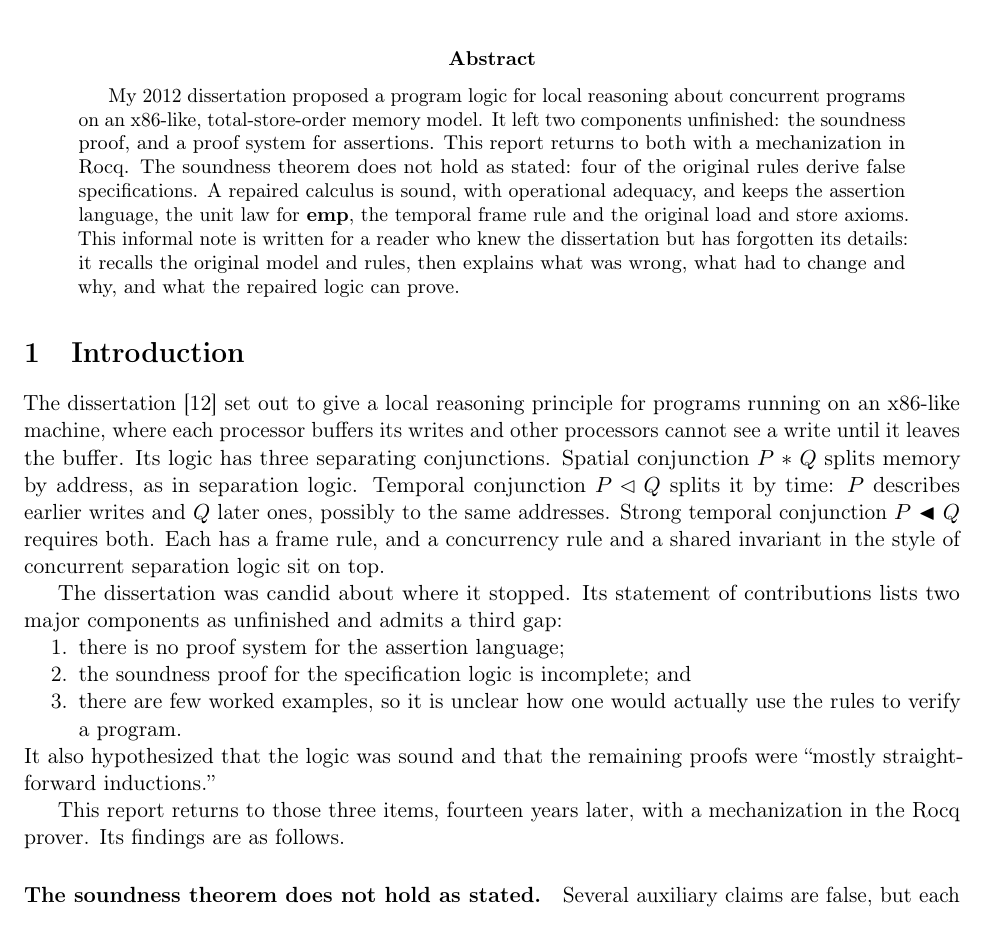
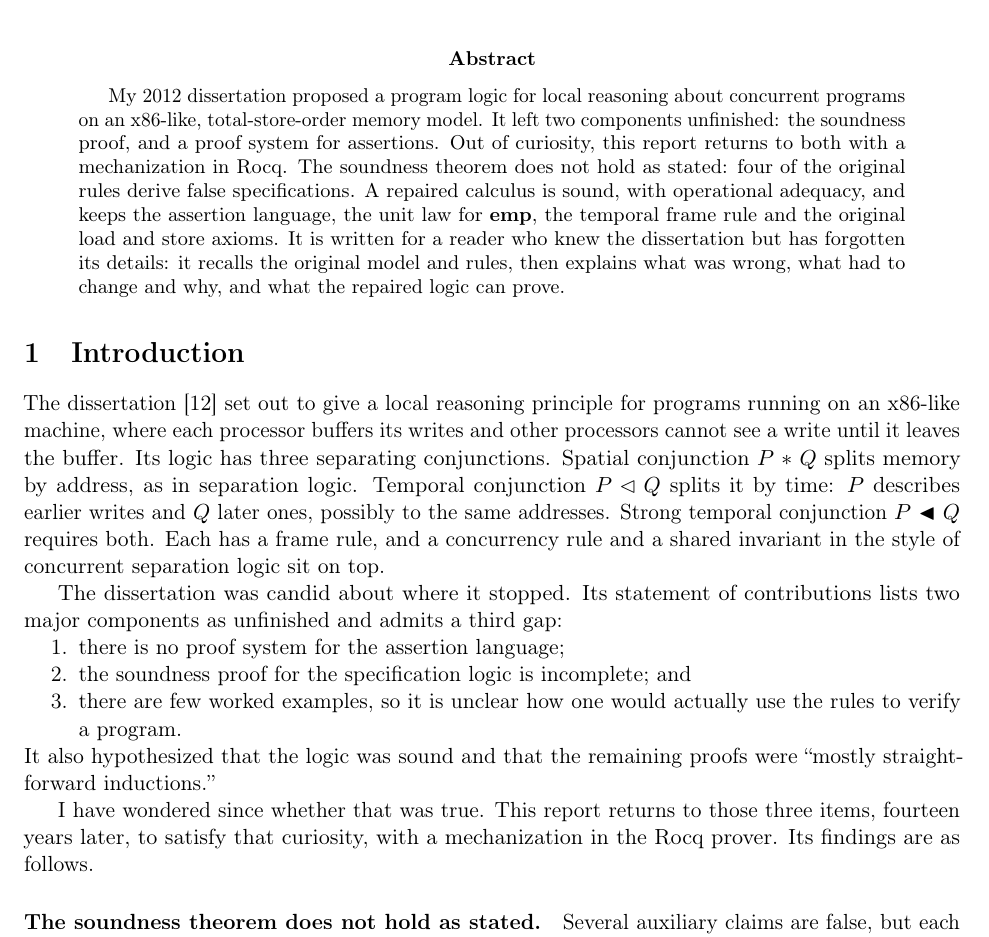
Before and after one commit to iwehrman/weak-memory-local-reasoning-revised, a LaTeX paper (paper/main.tex, which reads paper/sections/intro.tex): part of page 1 of 21, cut so that both start at the same text. Compiled offline with pdfLaTeX.

Commit message:
Give curiosity as the report's motive
Co-Authored-By: Claude Fable 5.2 <noreply@anthropic.com>

```diff
--- a/paper/main.tex
+++ b/paper/main.tex
@@ -29,12 +29,13 @@
 My 2012 dissertation proposed a program logic for local reasoning about
 concurrent programs on an x86-like, total-store-order memory model. It left
 two components unfinished: the soundness proof, and a proof system for
-assertions. This report returns to both with a mechanization in Rocq. The
+assertions. Out of curiosity, this report returns to both with a mechanization in
+Rocq. The
 soundness theorem does not hold as stated: four of the original rules derive
 false specifications. A repaired calculus is sound, with operational
 adequacy, and keeps the assertion language, the unit law for $\femp$, the
-temporal frame rule and the original load and store axioms. This
-informal note is written for a reader who knew the dissertation but has forgotten its
+temporal frame rule and the original load and store axioms. It
+is written for a reader who knew the dissertation but has forgotten its
 details: it recalls the original model and rules, then explains what was
 wrong, what had to change and why, and what the repaired logic can prove.
 \end{abstract}
--- a/paper/sections/intro.tex
+++ b/paper/sections/intro.tex
@@ -24,7 +24,8 @@ gap:
 It also hypothesized that the logic was sound and that the remaining proofs
 were ``mostly straightforward inductions.''
 
-This report returns to those three items, fourteen years later, with a
+I have wondered since whether that was true. This report returns to those
+three items, fourteen years later, to satisfy that curiosity, with a
 mechanization in the Rocq prover. Its findings are as follows.
 
 \paragraph{The soundness theorem does not hold as stated.}
```
Also changed, not shown: paper/main.pdf.
